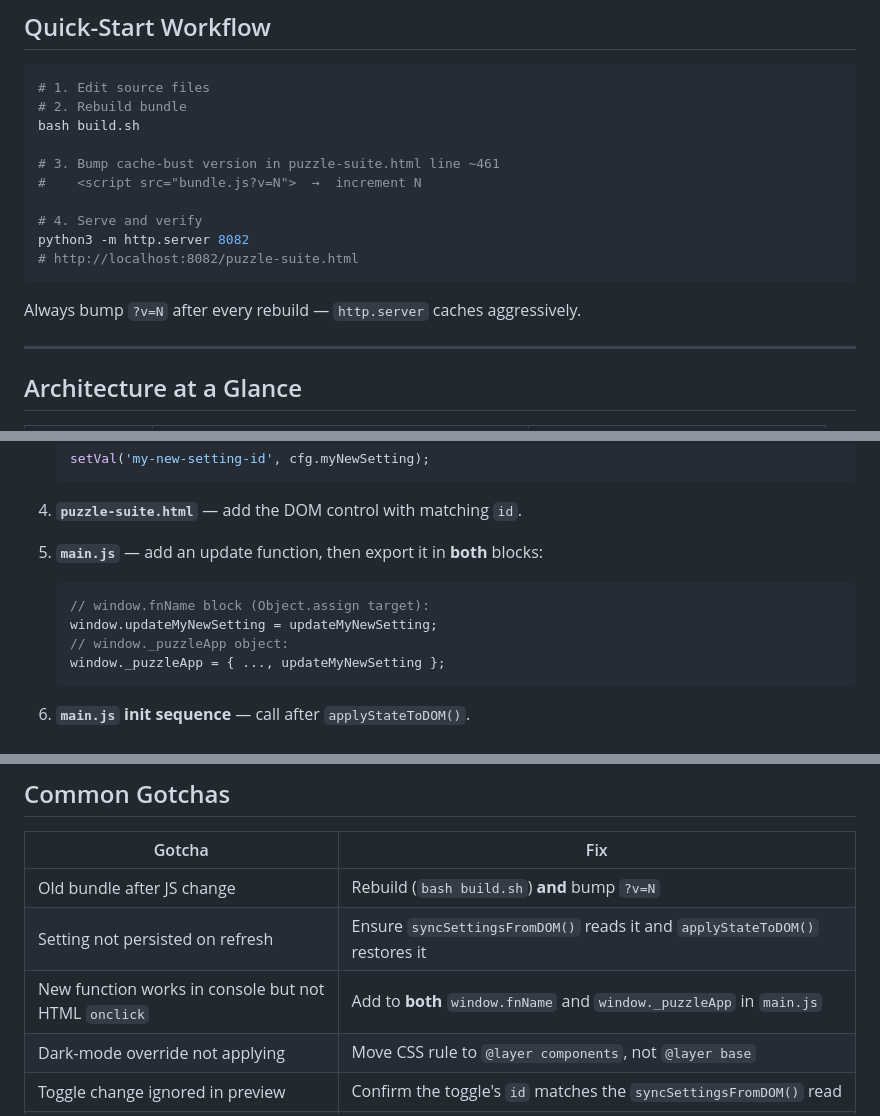
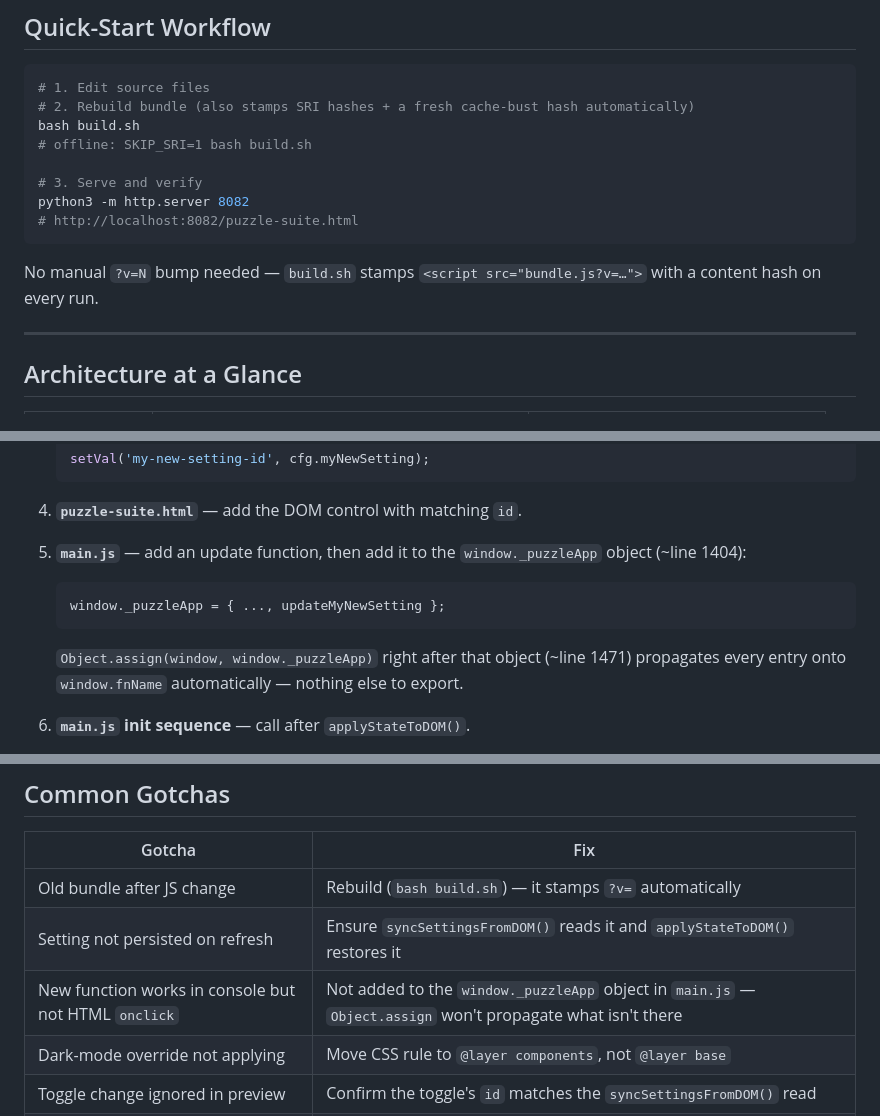
Before and after one commit to 4BZDOG/maths-suite, a Markdown page: .claude/skills/maths-suite-dev.md, 3 parts joined by grey strips. GitHub-like rendering.

````diff
--- a/.claude/skills/maths-suite-dev.md
+++ b/.claude/skills/maths-suite-dev.md
@@ -16,18 +16,17 @@ category: project
 
 ```bash
 # 1. Edit source files
-# 2. Rebuild bundle
+# 2. Rebuild bundle (also stamps SRI hashes + a fresh cache-bust hash automatically)
 bash build.sh
+# offline: SKIP_SRI=1 bash build.sh
 
-# 3. Bump cache-bust version in puzzle-suite.html line ~461
-#    <script src="bundle.js?v=N">  →  increment N
-
-# 4. Serve and verify
+# 3. Serve and verify
 python3 -m http.server 8082
 # http://localhost:8082/puzzle-suite.html
 ```
 
-Always bump `?v=N` after every rebuild — `http.server` caches aggressively.
+No manual `?v=N` bump needed — `build.sh` stamps `<script src="bundle.js?v=…">`
+with a content hash on every run.
 
 ---
 
@@ -70,13 +69,14 @@ Always bump `?v=N` after every rebuild — `http.server` caches aggressively.
 
 4. **`puzzle-suite.html`** — add the DOM control with matching `id`.
 
-5. **`main.js`** — add an update function, then export it in **both** blocks:
+5. **`main.js`** — add an update function, then add it to the `window._puzzleApp`
+   object (~line 1404):
    ```js
-   // window.fnName block (Object.assign target):
-   window.updateMyNewSetting = updateMyNewSetting;
-   // window._puzzleApp object:
    window._puzzleApp = { ..., updateMyNewSetting };
    ```
+   `Object.assign(window, window._puzzleApp)` right after that object
+   (~line 1471) propagates every entry onto `window.fnName` automatically —
+   nothing else to export.
 
 6. **`main.js` init sequence** — call after `applyStateToDOM()`.
 
@@ -328,9 +327,9 @@ Layers in ascending specificity: `base → layout → components → pages → u
 
 | Gotcha | Fix |
 |---|---|
-| Old bundle after JS change | Rebuild (`bash build.sh`) **and** bump `?v=N` |
+| Old bundle after JS change | Rebuild (`bash build.sh`) — it stamps `?v=` automatically |
 | Setting not persisted on refresh | Ensure `syncSettingsFromDOM()` reads it and `applyStateToDOM()` restores it |
-| New function works in console but not HTML `onclick` | Add to **both** `window.fnName` and `window._puzzleApp` in `main.js` |
+| New function works in console but not HTML `onclick` | Not added to the `window._puzzleApp` object in `main.js` — `Object.assign` won't propagate what isn't there |
 | Dark-mode override not applying | Move CSS rule to `@layer components`, not `@layer base` |
 | Toggle change ignored in preview | Confirm the toggle's `id` matches the `syncSettingsFromDOM()` read |
 | `innerText` returns `""` inside `<details>` | Use `.value` / `.checked` (as `syncSettingsFromDOM()` does) |
````
Also changed, not shown: other parts of .claude/skills/maths-suite-dev.md (+4 -5 lines), .claude/skills/skills.md (added, +87 -0 lines), CLAUDE.md (+4 -4 lines).
